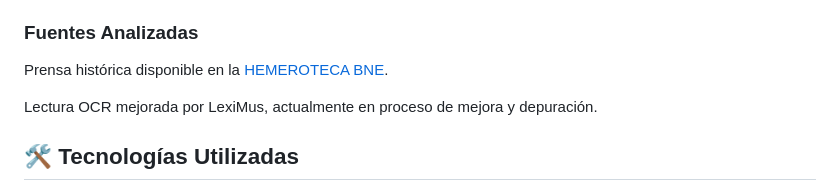
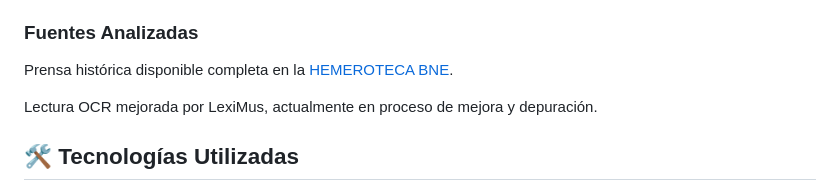
Before and after one commit to LeximusUSAL/principal, a Markdown page: README.md, the part around the change. Rendered like a GitHub page.

```diff
--- a/README.md
+++ b/README.md
@@ -16,7 +16,7 @@ Un portal web que centraliza el acceso a análisis computacionales de grandes co
 
 ### Fuentes Analizadas
 
-Prensa histórica disponible en la [HEMEROTECA BNE](https://hemerotecadigital.bne.es/hd/es/advanced).
+Prensa histórica disponible completa en la [HEMEROTECA BNE](https://hemerotecadigital.bne.es/hd/es/advanced).
 
 Lectura OCR mejorada por LexiMus, actualmente en proceso de mejora y depuración.
 
```
